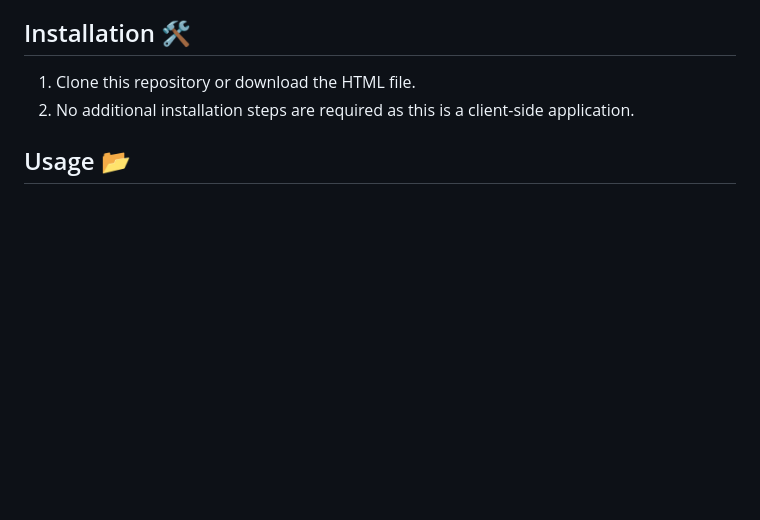
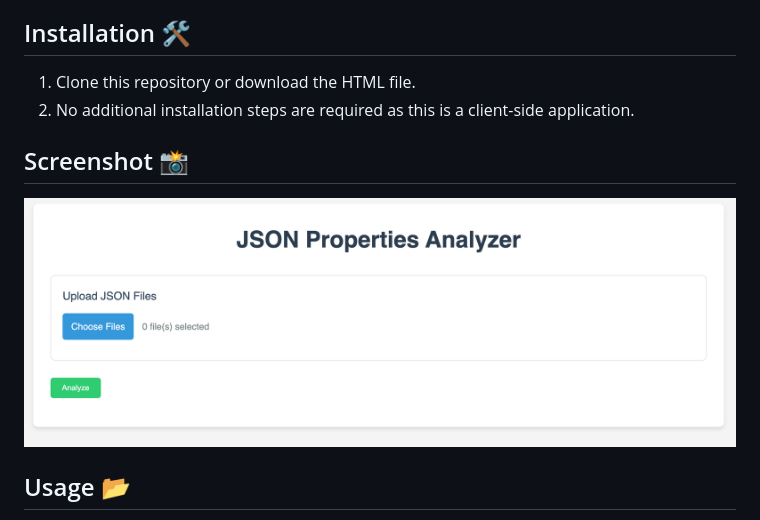
Before and after one commit to ftchvs/jsonanalyzer-html, a Markdown page: README.md, the part around the change. GitHub-like rendering; pictures changed too: Screenshot.png (added); blank space fills up the shorter version.

Commit message:
modified:   .DS_Store 	modified:   README.md 	new file:   Screenshot.png

```diff
--- a/README.md
+++ b/README.md
@@ -24,6 +24,9 @@ The JSON Analyzer is a web-based tool designed to help developers, data analysts
 
 1. Clone this repository or download the HTML file.
 2. No additional installation steps are required as this is a client-side application.
+
+## Screenshot 📸
+![Screenshot](./Screenshot.png)
 
 ## Usage 📂
 
```
Also changed, not shown: 1 other file.
